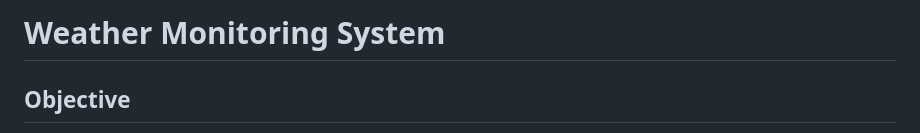
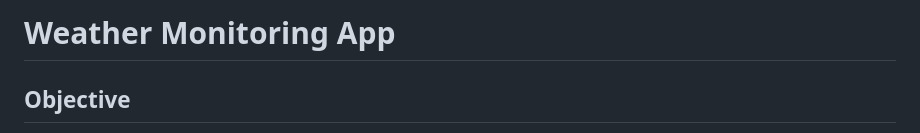
Before and after one commit to lsaikrithik/weather-monitoring, a Markdown page: README.md, the part around the change. Drawn GitHub-style.

```diff
--- a/README.md
+++ b/README.md
@@ -1,4 +1,4 @@
-# Weather Monitoring System
+# Weather Monitoring App
 
 ## Objective
 Develop a real-time data processing system to monitor weather conditions and provide summarized insights using rollups and aggregates. The system utilizes data from the OpenWeatherMap API.
```
